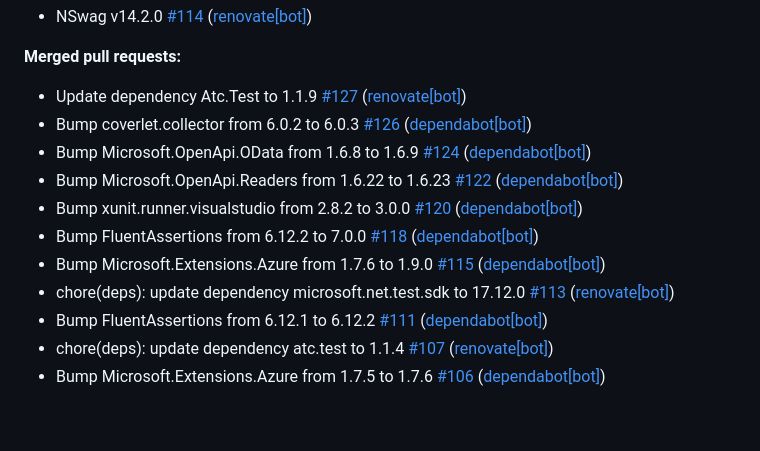
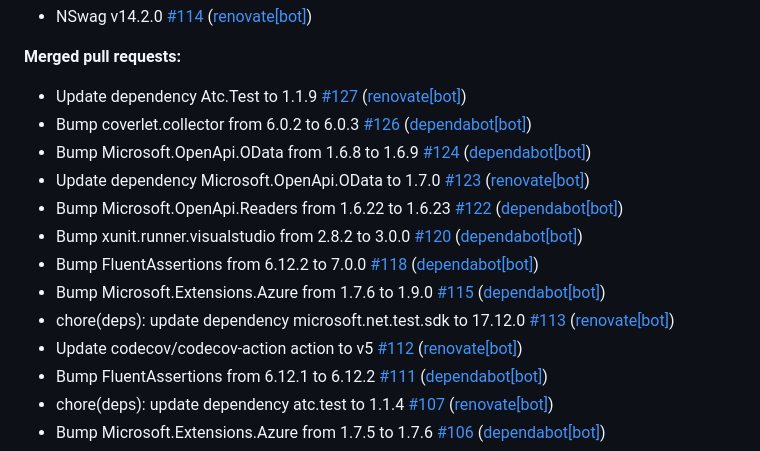
Before and after one commit to christianhelle/curlgenerator, a Markdown page: CHANGELOG.md, the part around the change. Drawn GitHub-style; blank space fills up the shorter version.

Commit message:
Update changelog [skip ci]

```diff
--- a/CHANGELOG.md
+++ b/CHANGELOG.md
@@ -13,11 +13,13 @@
 - Update dependency Atc.Test to 1.1.9 [\#127](https://github.com/christianhelle/curlgenerator/pull/127) ([renovate[bot]](https://github.com/apps/renovate))
 - Bump coverlet.collector from 6.0.2 to 6.0.3 [\#126](https://github.com/christianhelle/curlgenerator/pull/126) ([dependabot[bot]](https://github.com/apps/dependabot))
 - Bump Microsoft.OpenApi.OData from 1.6.8 to 1.6.9 [\#124](https://github.com/christianhelle/curlgenerator/pull/124) ([dependabot[bot]](https://github.com/apps/dependabot))
+- Update dependency Microsoft.OpenApi.OData to 1.7.0 [\#123](https://github.com/christianhelle/curlgenerator/pull/123) ([renovate[bot]](https://github.com/apps/renovate))
 - Bump Microsoft.OpenApi.Readers from 1.6.22 to 1.6.23 [\#122](https://github.com/christianhelle/curlgenerator/pull/122) ([dependabot[bot]](https://github.com/apps/dependabot))
 - Bump xunit.runner.visualstudio from 2.8.2 to 3.0.0 [\#120](https://github.com/christianhelle/curlgenerator/pull/120) ([dependabot[bot]](https://github.com/apps/dependabot))
 - Bump FluentAssertions from 6.12.2 to 7.0.0 [\#118](https://github.com/christianhelle/curlgenerator/pull/118) ([dependabot[bot]](https://github.com/apps/dependabot))
 - Bump Microsoft.Extensions.Azure from 1.7.6 to 1.9.0 [\#115](https://github.com/christianhelle/curlgenerator/pull/115) ([dependabot[bot]](https://github.com/apps/dependabot))
 - chore\(deps\): update dependency microsoft.net.test.sdk to 17.12.0 [\#113](https://github.com/christianhelle/curlgenerator/pull/113) ([renovate[bot]](https://github.com/apps/renovate))
+- Update codecov/codecov-action action to v5 [\#112](https://github.com/christianhelle/curlgenerator/pull/112) ([renovate[bot]](https://github.com/apps/renovate))
 - Bump FluentAssertions from 6.12.1 to 6.12.2 [\#111](https://github.com/christianhelle/curlgenerator/pull/111) ([dependabot[bot]](https://github.com/apps/dependabot))
 - chore\(deps\): update dependency atc.test to 1.1.4 [\#107](https://github.com/christianhelle/curlgenerator/pull/107) ([renovate[bot]](https://github.com/apps/renovate))
 - Bump Microsoft.Extensions.Azure from 1.7.5 to 1.7.6 [\#106](https://github.com/christianhelle/curlgenerator/pull/106) ([dependabot[bot]](https://github.com/apps/dependabot))
```
